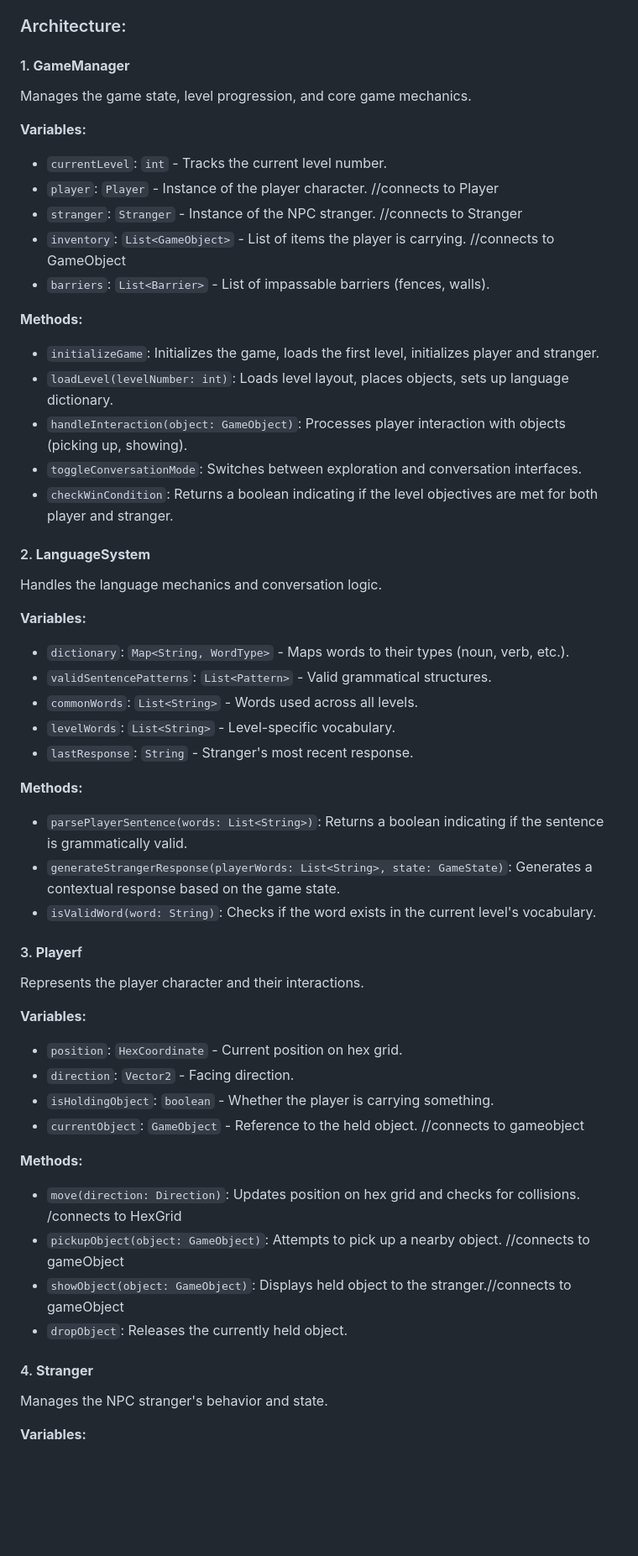
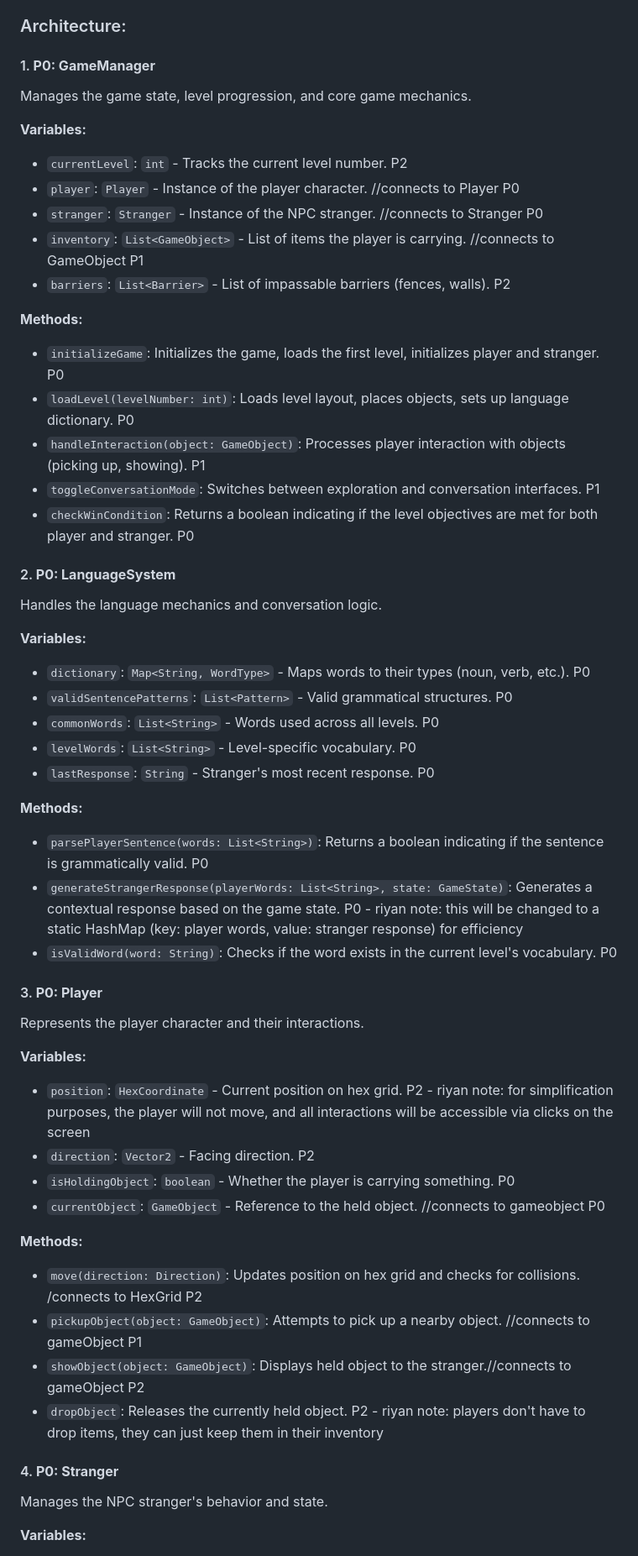
Before and after one commit to Jukkobee/The-Alien, a Markdown page: TechSpec.md, the part around one of its changes. Shown at 84% size. Drawn GitHub-style; blank space fills up the shorter version.

Commit message:
created MVP.md and SecondaryTechSpec.md for game creation implementation (#3)
* added P0-2 status to features

* added MVP.md and finished secondary tech spec

```diff
--- a/TechSpec.md
+++ b/TechSpec.md
@@ -18,54 +18,57 @@ FIGMA LINK: https://www.figma.com/board/vjSPkIdI8fSJ9PLJyOyecl/Welcome-to-FigJam
 
 ### Architecture:
 
-#### 1. **GameManager**
+#### 1. **P0: GameManager**
 Manages the game state, level progression, and core game mechanics.
 
 **Variables:**
-- `currentLevel`: `int` - Tracks the current level number.
-- `player`: `Player` - Instance of the player character. //connects to Player
-- `stranger`: `Stranger` - Instance of the NPC stranger. //connects to Stranger
-- `inventory`: `List<GameObject>` - List of items the player is carrying. //connects to GameObject
-- `barriers`: `List<Barrier>` - List of impassable barriers (fences, walls).
+- `currentLevel`: `int` - Tracks the current level number. P2
+- `player`: `Player` - Instance of the player character. //connects to Player P0
+- `stranger`: `Stranger` - Instance of the NPC stranger. //connects to Stranger P0
+- `inventory`: `List<GameObject>` - List of items the player is carrying. //connects to GameObject P1
+- `barriers`: `List<Barrier>` - List of impassable barriers (fences, walls). P2
 
 **Methods:**
-- `initializeGame`: Initializes the game, loads the first level, initializes player and stranger.
-- `loadLevel(levelNumber: int)`: Loads level layout, places objects, sets up language dictionary.
-- `handleInteraction(object: GameObject)`: Processes player interaction with objects (picking up, showing).
-- `toggleConversationMode`: Switches between exploration and conversation interfaces.
-- `checkWinCondition`: Returns a boolean indicating if the level objectives are met for both player and stranger.
+- `initializeGame`: Initializes the game, loads the first level, initializes player and stranger. P0
+- `loadLevel(levelNumber: int)`: Loads level layout, places objects, sets up language dictionary. P0
+- `handleInteraction(object: GameObject)`: Processes player interaction with objects (picking up, showing). P1
+- `toggleConversationMode`: Switches between exploration and conversation interfaces. P1
+- `checkWinCondition`: Returns a boolean indicating if the level objectives are met for both player and stranger. P0
 
-#### 2. **LanguageSystem**
+#### 2. **P0: LanguageSystem**
 Handles the language mechanics and conversation logic.
 
 **Variables:**
-- `dictionary`: `Map<String, WordType>` - Maps words to their types (noun, verb, etc.).
-- `validSentencePatterns`: `List<Pattern>` - Valid grammatical structures.
-- `commonWords`: `List<String>` - Words used across all levels.
-- `levelWords`: `List<String>` - Level-specific vocabulary.
-- `lastResponse`: `String` - Stranger's most recent response.
+- `dictionary`: `Map<String, WordType>` - Maps words to their types (noun, verb, etc.). P0
+- `validSentencePatterns`: `List<Pattern>` - Valid grammatical structures. P0
+- `commonWords`: `List<String>` - Words used across all levels. P0
+- `levelWords`: `List<String>` - Level-specific vocabulary. P0
+- `lastResponse`: `String` - Stranger's most recent response. P0
 
 **Methods:**
-- `parsePlayerSentence(words: List<String>)`: Returns a boolean indicating if the sentence is grammatically valid.
-- `generateStrangerResponse(playerWords: List<String>, state: GameState)`: Generates a contextual response based on the game state.
-- `isValidWord(word: String)`: Checks if the word exists in the current level's vocabulary.
+- `parsePlayerSentence(words: List<String>)`: Returns a boolean indicating if the sentence is grammatically valid. P0
+- `generateStrangerResponse(playerWords: List<String>, state: GameState)`: Generates a contextual response based on the game state. P0
+        - riyan note: this will be changed to a static HashMap (key: player words, value: stranger response) for efficiency
+- `isValidWord(word: String)`: Checks if the word exists in the current level's vocabulary. P0
 
-#### 3. **Player**f
+#### 3. **P0: Player**
 Represents the player character and their interactions.
 
 **Variables:**
-- `position`: `HexCoordinate` - Current position on hex grid.
-- `direction`: `Vector2` - Facing direction.
-- `isHoldingObject`: `boolean` - Whether the player is carrying something.
-- `currentObject`: `GameObject` - Reference to the held object. //connects to gameobject
+- `position`: `HexCoordinate` - Current position on hex grid. P2
+        - riyan note: for simplification purposes, the player will not move, and all interactions will be accessible via clicks on the screen
+- `direction`: `Vector2` - Facing direction. P2
+- `isHoldingObject`: `boolean` - Whether the player is carrying something. P0
+- `currentObject`: `GameObject` - Reference to the held object. //connects to gameobject P0
 
 **Methods:**
-- `move(direction: Direction)`: Updates position on hex grid and checks for collisions. /connects to HexGrid
-- `pickupObject(object: GameObject)`: Attempts to pick up a nearby object. //connects to gameObject
-- `showObject(object: GameObject)`: Displays held object to the stranger.//connects to gameObject
-- `dropObject`: Releases the currently held object.
+- `move(direction: Direction)`: Updates position on hex grid and checks for collisions. /connects to HexGrid P2
+- `pickupObject(object: GameObject)`: Attempts to pick up a nearby object. //connects to gameObject P1
+- `showObject(object: GameObject)`: Displays held object to the stranger.//connects to gameObject P2
+- `dropObject`: Releases the currently held object. P2
+        - riyan note: players don't have to drop items, they can just keep them in their inventory
 
-#### 4. **Stranger**
+#### 4. **P0: Stranger**
 Manages the NPC stranger's behavior and state.
 
 **Variables:**
```
Also changed, not shown: other parts of TechSpec.md (+25 -22 lines), MVP.md (added, +104 -0 lines), SecondaryTechSpec.md (added, +64 -0 lines).
